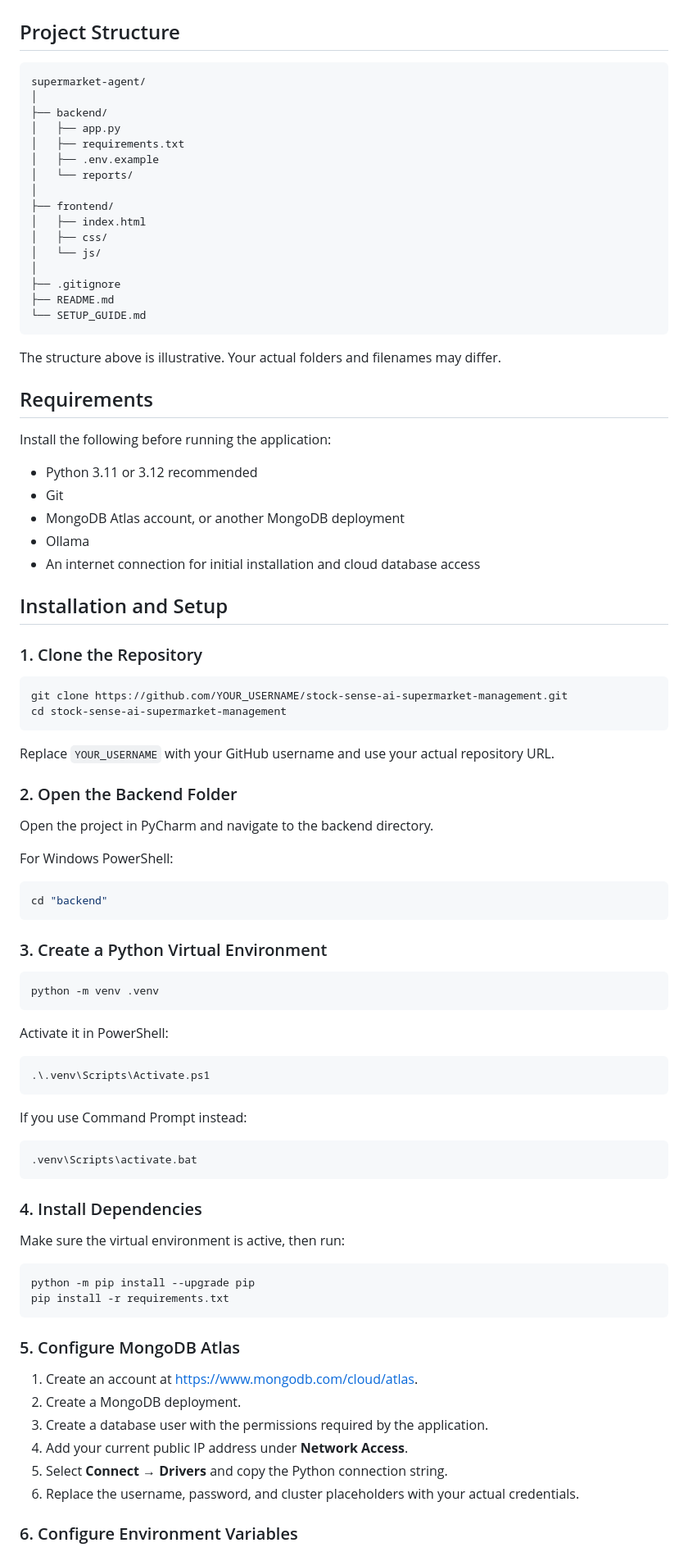
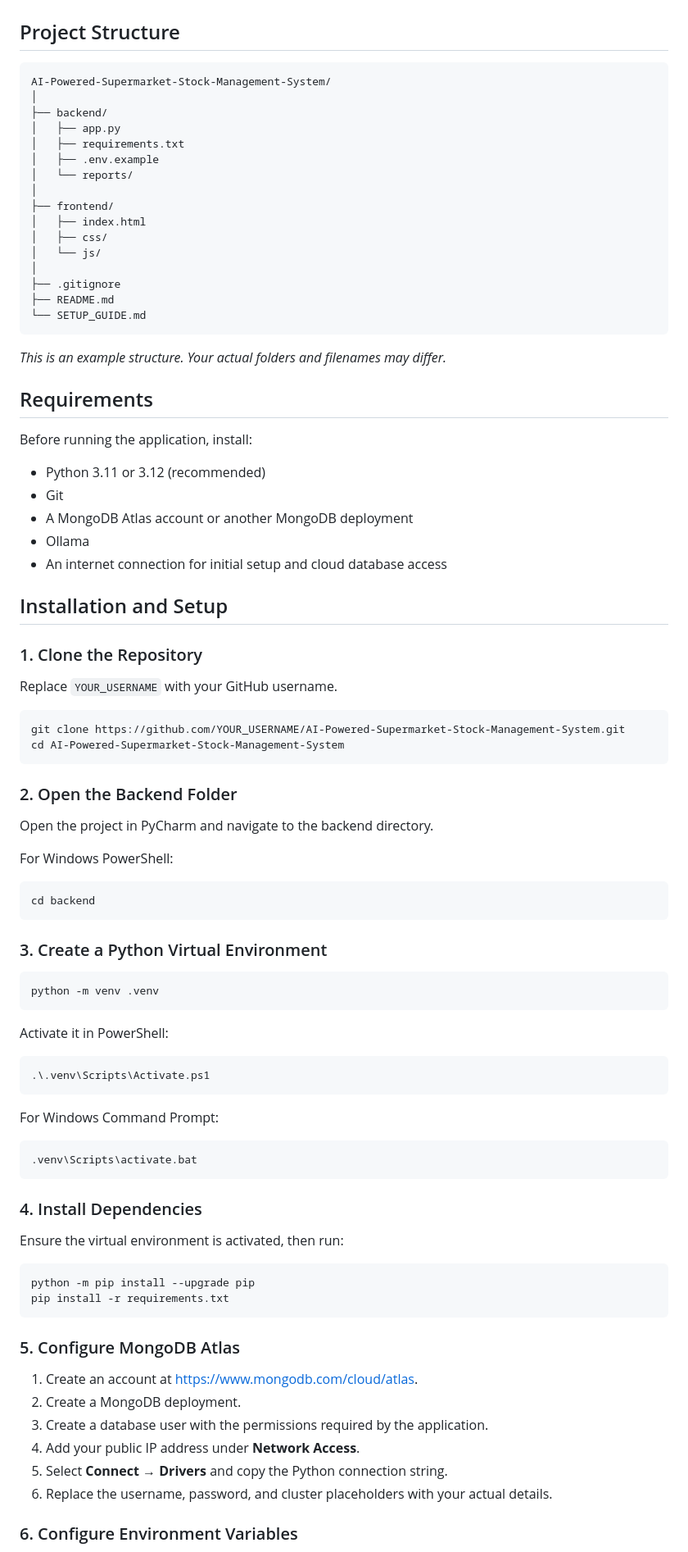
Before and after one commit to GayanthaHashan/Super-Market-Stock-Management-System-combined-AI-Agent, a Markdown page: README.md, the part around one of its changes. Shown at 82% size. GitHub-like rendering.

````diff
--- a/README.md
+++ b/README.md
@@ -38,7 +38,7 @@ The system uses Python and Flask for the backend, MongoDB for data storage, Olla
 ## Project Structure
 
 ```text
-supermarket-agent/
+AI-Powered-Supermarket-Stock-Management-System/
 │
 ├── backend/
 │   ├── app.py
@@ -56,28 +56,28 @@ supermarket-agent/
 └── SETUP_GUIDE.md
 ```
 
-The structure above is illustrative. Your actual folders and filenames may differ.
+*This is an example structure. Your actual folders and filenames may differ.*
 
 ## Requirements
 
-Install the following before running the application:
+Before running the application, install:
 
-- Python 3.11 or 3.12 recommended
+- Python 3.11 or 3.12 (recommended)
 - Git
-- MongoDB Atlas account, or another MongoDB deployment
+- A MongoDB Atlas account or another MongoDB deployment
 - Ollama
-- An internet connection for initial installation and cloud database access
+- An internet connection for initial setup and cloud database access
 
 ## Installation and Setup
 
 ### 1. Clone the Repository
 
+Replace `YOUR_USERNAME` with your GitHub username.
+
 ```bash
-git clone https://github.com/YOUR_USERNAME/stock-sense-ai-supermarket-management.git
-cd stock-sense-ai-supermarket-management
+git clone https://github.com/YOUR_USERNAME/AI-Powered-Supermarket-Stock-Management-System.git
+cd AI-Powered-Supermarket-Stock-Management-System
 ```
-
-Replace `YOUR_USERNAME` with your GitHub username and use your actual repository URL.
 
 ### 2. Open the Backend Folder
 
@@ -86,7 +86,7 @@ Open the project in PyCharm and navigate to the backend directory.
 For Windows PowerShell:
 
 ```powershell
-cd "backend"
+cd backend
 ```
 
 ### 3. Create a Python Virtual Environment
@@ -101,7 +101,7 @@ Activate it in PowerShell:
 .\.venv\Scripts\Activate.ps1
 ```
 
-If you use Command Prompt instead:
+For Windows Command Prompt:
 
 ```bat
 .venv\Scripts\activate.bat
@@ -109,7 +109,7 @@ If you use Command Prompt instead:
 
 ### 4. Install Dependencies
 
-Make sure the virtual environment is active, then run:
+Ensure the virtual environment is activated, then run:
 
 ```bash
 python -m pip install --upgrade pip
@@ -121,9 +121,9 @@ pip install -r requirements.txt
 1. Create an account at https://www.mongodb.com/cloud/atlas.
 2. Create a MongoDB deployment.
 3. Create a database user with the permissions required by the application.
-4. Add your current public IP address under **Network Access**.
+4. Add your public IP address under **Network Access**.
 5. Select **Connect → Drivers** and copy the Python connection string.
-6. Replace the username, password, and cluster placeholders with your actual credentials.
+6. Replace the username, password, and cluster placeholders with your actual details.
 
 ### 6. Configure Environment Variables
 
````
Also changed, not shown: other parts of README.md (+51 -58 lines).
